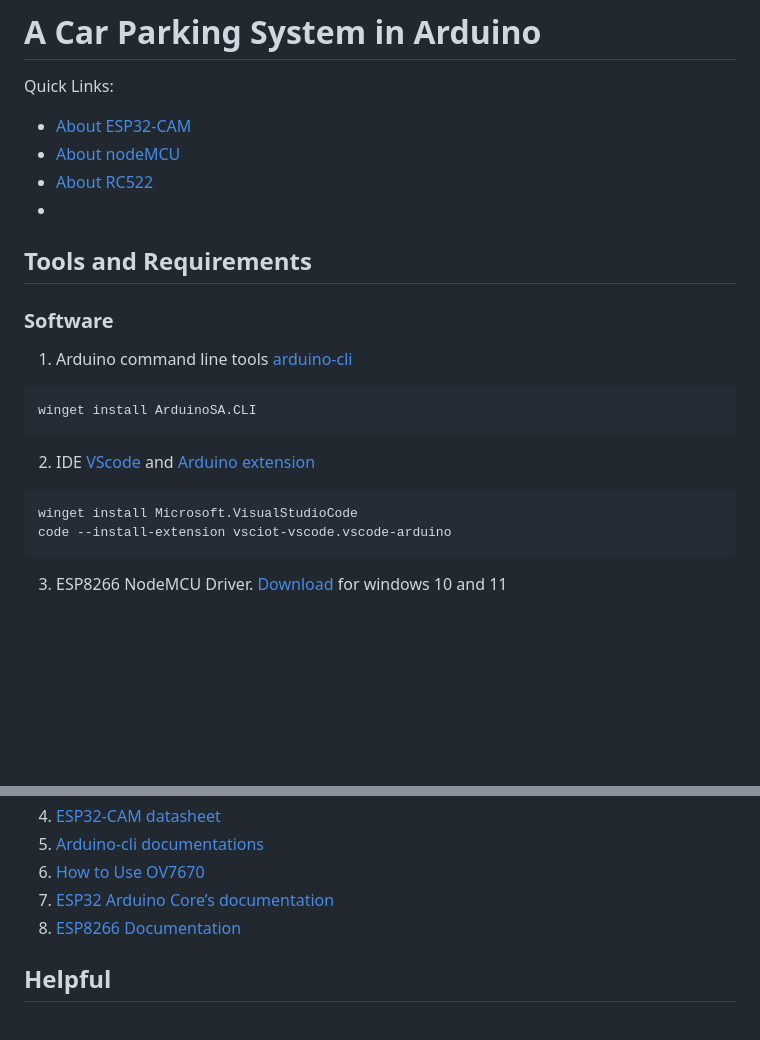
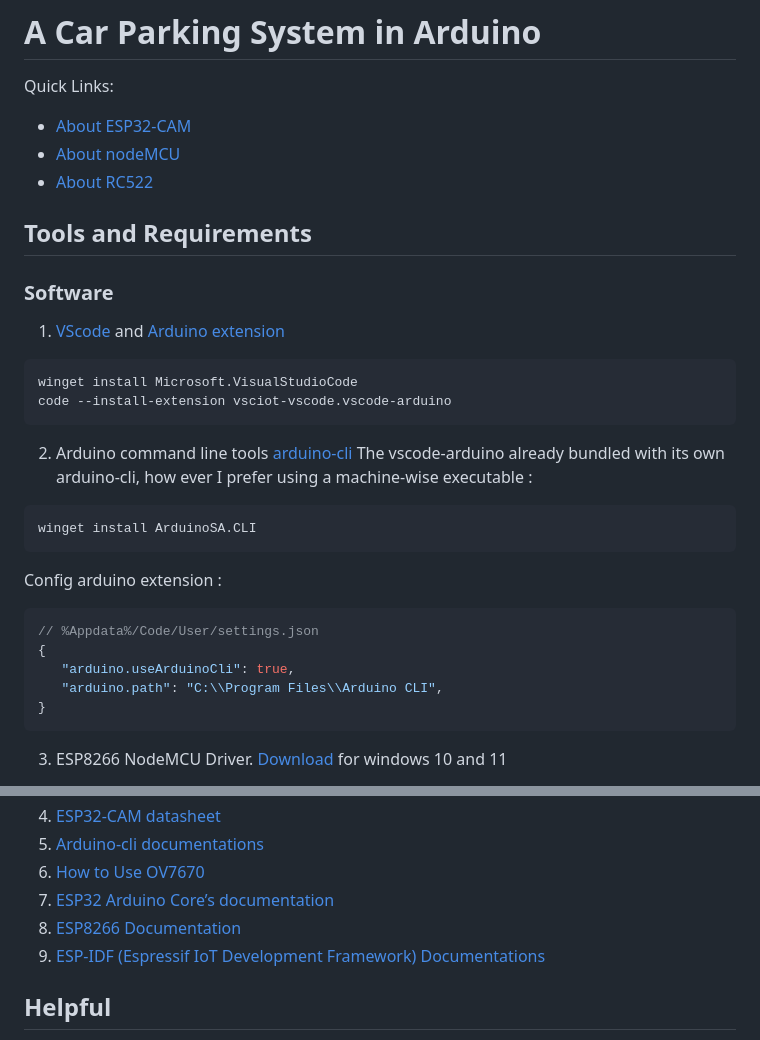
Before and after one commit to canh25xp/Car_Parking_System, a Markdown page: README.md, 2 parts joined by grey strips. GitHub-like rendering; blank space fills up the shorter version.

````diff
--- a/README.md
+++ b/README.md
@@ -4,18 +4,26 @@ Quick Links:
    - [About ESP32-CAM](./ESP32-CAM/ESP32-CAM.md)
    - [About nodeMCU](./nodeMCU/nodeMCU.md)
    - [About RC522](./RC522/RC522.md)
-   -
 
 ## Tools and Requirements
 ### Software
-1. Arduino command line tools [arduino-cli](https://github.com/arduino/arduino-cli)
+1. [VScode](https://code.visualstudio.com/) and [Arduino extension](https://github.com/microsoft/vscode-arduino)
+```sh
+winget install Microsoft.VisualStudioCode
+code --install-extension vsciot-vscode.vscode-arduino
+```
+2. Arduino command line tools [arduino-cli](https://github.com/arduino/arduino-cli)
+The vscode-arduino already bundled with its own arduino-cli, how ever I prefer using a machine-wise executable :
 ```sh
 winget install ArduinoSA.CLI
 ```
-2. IDE [VScode](https://code.visualstudio.com/) and [Arduino extension](https://github.com/microsoft/vscode-arduino)
-```sh
-winget install Microsoft.VisualStudioCode
-code --install-extension vsciot-vscode.vscode-arduino
+Config arduino extension :
+```json
+// %Appdata%/Code/User/settings.json
+{
+   "arduino.useArduinoCli": true,
+   "arduino.path": "C:\\Program Files\\Arduino CLI",
+}
 ```
 3. ESP8266 NodeMCU Driver. [Download](https://www.silabs.com/documents/public/software/CP210x_Universal_Windows_Driver.zip) for windows 10 and 11
 > Download `CP210x Universal Windows Driver.zip` from [oemdrivers.com](https://oemdrivers.com/rs232-esp8266-nodemcu-ndn) or from [silabs.com](https://www.silabs.com/developers/usb-to-uart-bridge-vcp-drivers?tab=downloads). Unzip and install the `silabser.inf` file.
@@ -43,6 +51,7 @@ code --install-extension vsciot-vscode.vscode-arduino
 6. [How to Use OV7670](https://circuitdigest.com/microcontroller-projects/how-to-use-ov7670-camera-module-with-arduino)
 7. [ESP32 Arduino Core’s documentation](https://docs.espressif.com/projects/arduino-esp32)
 8. [ESP8266 Documentation](https://www.esp8266.com/)
+9. [ESP-IDF (Espressif IoT Development Framework) Documentations](https://docs.espressif.com/projects/esp-idf/en/latest/esp32/get-started/index.html)
 
 ## Helpful
 1. [Instructables](https://www.instructables.com/)
````
